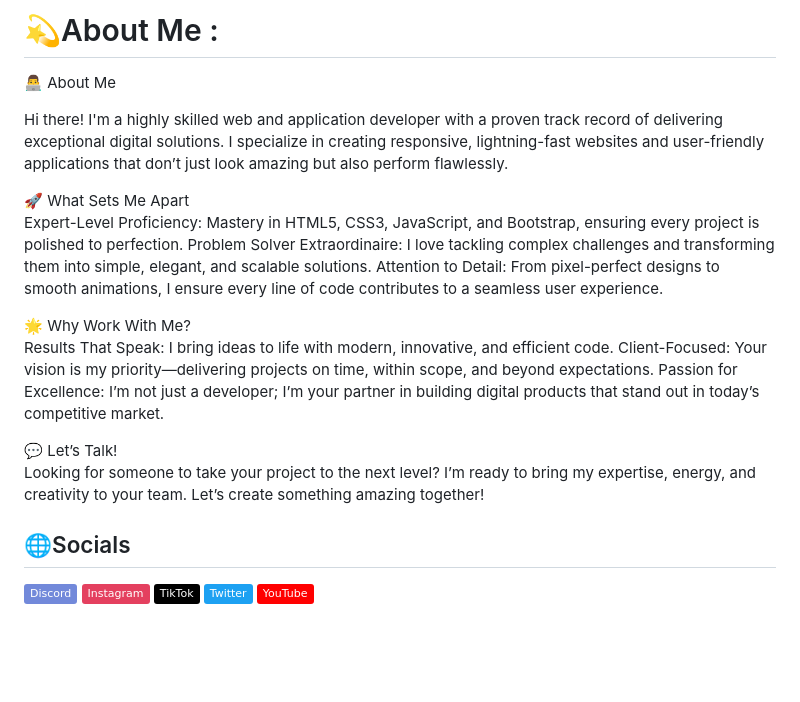
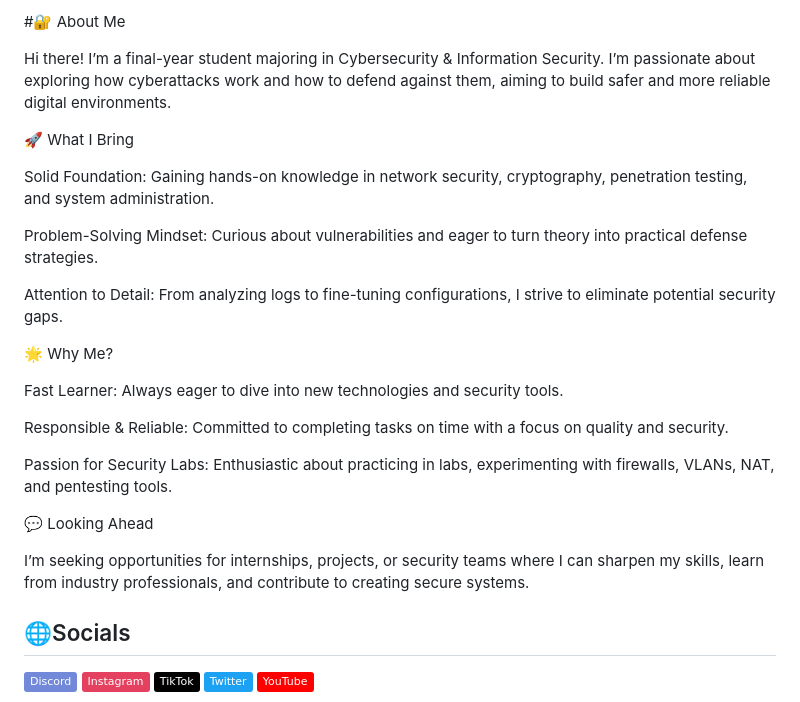
Before and after one commit to manhtuan28/manhtuan28, a Markdown page: README.md, the part around the change. Drawn GitHub-style; badges without logos; blank space fills up the shorter version.

```diff
--- a/README.md
+++ b/README.md
@@ -1,20 +1,26 @@
-# 💫About Me :
-👨‍💻 About Me
+#🔐 About Me
 
-Hi there! I'm a highly skilled web and application developer with a proven track record of delivering exceptional digital solutions. I specialize in creating responsive, lightning-fast websites and user-friendly applications that don’t just look amazing but also perform flawlessly.
+Hi there! I’m a final-year student majoring in Cybersecurity & Information Security. I’m passionate about exploring how cyberattacks work and how to defend against them, aiming to build safer and more reliable digital environments.
 
-🚀 What Sets Me Apart
-Expert-Level Proficiency: Mastery in HTML5, CSS3, JavaScript, and Bootstrap, ensuring every project is polished to perfection.
-Problem Solver Extraordinaire: I love tackling complex challenges and transforming them into simple, elegant, and scalable solutions.
-Attention to Detail: From pixel-perfect designs to smooth animations, I ensure every line of code contributes to a seamless user experience.
+🚀 What I Bring
 
-🌟 Why Work With Me?
-Results That Speak: I bring ideas to life with modern, innovative, and efficient code.
-Client-Focused: Your vision is my priority—delivering projects on time, within scope, and beyond expectations.
-Passion for Excellence: I’m not just a developer; I’m your partner in building digital products that stand out in today’s competitive market.
+Solid Foundation: Gaining hands-on knowledge in network security, cryptography, penetration testing, and system administration.
 
-💬 Let’s Talk!
-Looking for someone to take your project to the next level? I’m ready to bring my expertise, energy, and creativity to your team. Let’s create something amazing together!
+Problem-Solving Mindset: Curious about vulnerabilities and eager to turn theory into practical defense strategies.
+
+Attention to Detail: From analyzing logs to fine-tuning configurations, I strive to eliminate potential security gaps.
+
+🌟 Why Me?
+
+Fast Learner: Always eager to dive into new technologies and security tools.
+
+Responsible & Reliable: Committed to completing tasks on time with a focus on quality and security.
+
+Passion for Security Labs: Enthusiastic about practicing in labs, experimenting with firewalls, VLANs, NAT, and pentesting tools.
+
+💬 Looking Ahead
+
+I’m seeking opportunities for internships, projects, or security teams where I can sharpen my skills, learn from industry professionals, and contribute to creating secure systems.
 
 ## 🌐Socials
 [![Discord](https://img.shields.io/badge/Discord-%237289DA.svg?logo=discord&logoColor=white)](htttps://discord.gg/nugget282) [![Instagram](https://img.shields.io/badge/Instagram-%23E4405F.svg?logo=Instagram&logoColor=white)](https://instagram.com/https://www.instagram.com/bmanhtuan2802) [![TikTok](https://img.shields.io/badge/TikTok-%23000000.svg?logo=TikTok&logoColor=white)](https://tiktok.com/@https://www.tiktok.com/@capyboiii_28) [![Twitter](https://img.shields.io/badge/Twitter-%231DA1F2.svg?logo=Twitter&logoColor=white)](https://twitter.com/https://x.com/buituan282) [![YouTube](https://img.shields.io/badge/YouTube-%23FF0000.svg?logo=YouTube&logoColor=white)](https://youtube.com/c/https://www.youtube.com/@Tuancute28)
```
